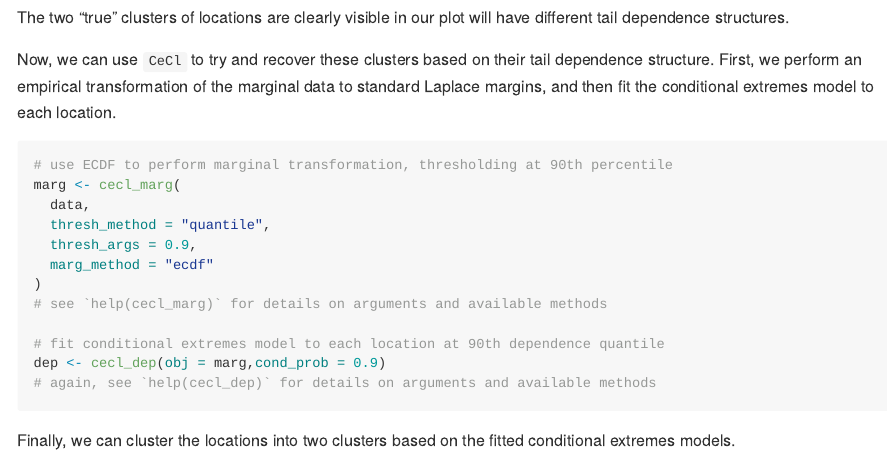
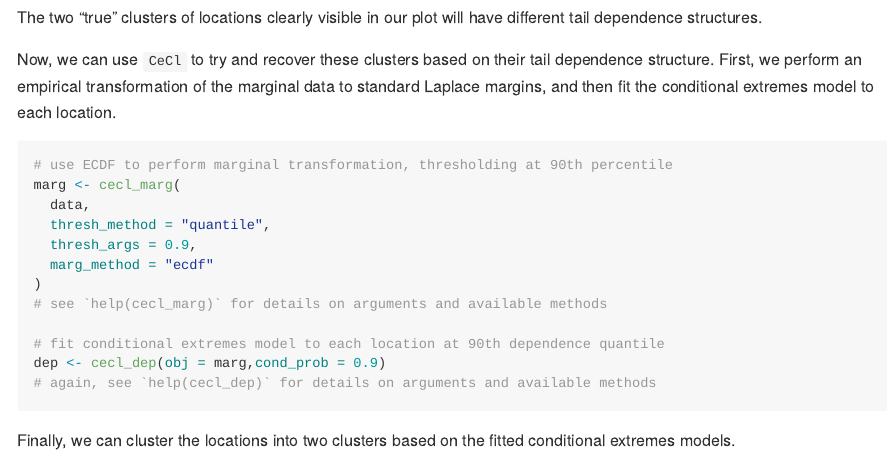
Before and after one commit to potoole7/CeCl, an R Markdown document (README.Rmd): the page in a window 1100 px wide, from 1570 px down. The pictures show the output file README.md that the author committed with the source, drawn offline in the style of GitHub; badge pictures from the web are left out.

Commit message:
Fix typo

````diff
--- a/README.Rmd
+++ b/README.Rmd
@@ -86,7 +86,7 @@ data |>
   cecl_theme()
 ```
 
-The two "true" clusters of locations are clearly visible in our plot will have different tail dependence structures.
+The two "true" clusters of locations clearly visible in our plot will have different tail dependence structures.
 
 Now, we can use `CeCl` to try and recover these clusters based on their tail dependence structure.
 First, we perform an empirical transformation of the marginal data to standard Laplace margins, and then fit the conditional extremes model to each location.
````
Also changed, not shown: README.md.
